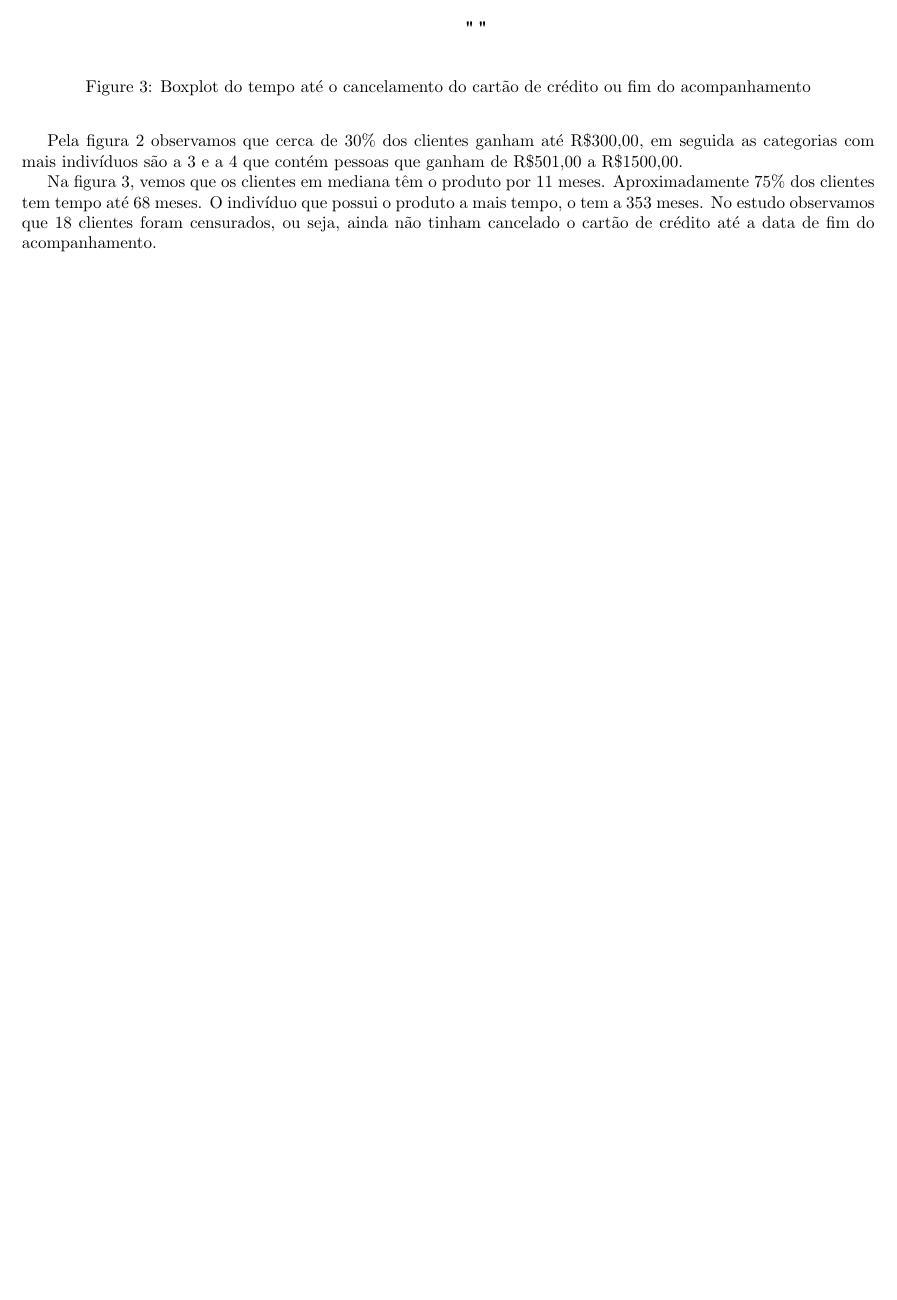
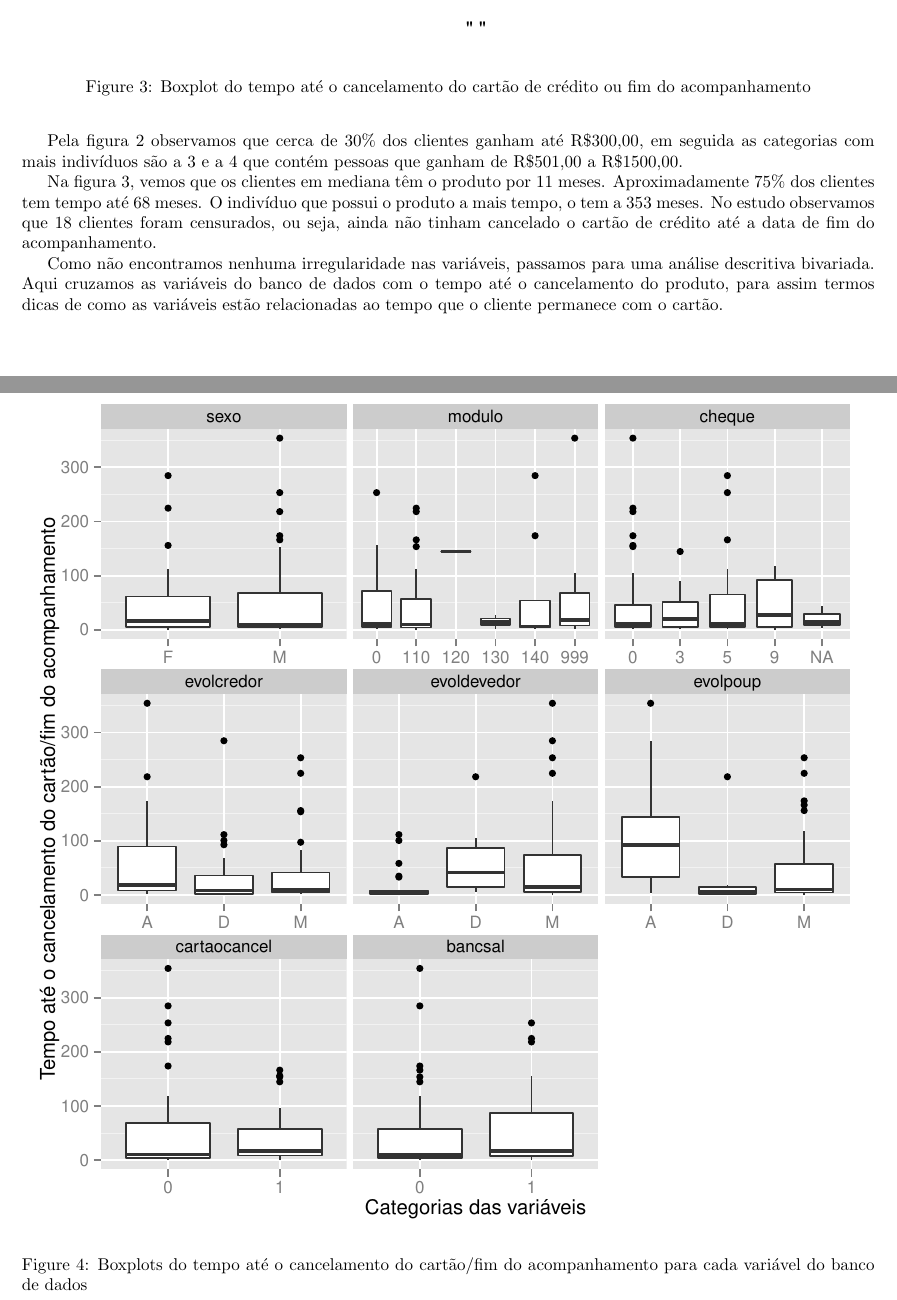
Before and after one commit to dfalbel/analise-de-sobrevivencia, a LaTeX document (relatorio.tex): part of page 3 of 3 before the commit and two parts of pages 3 and 4 of 4 after it, the two joined at a grey line, cut so that both start at the same text, the shorter picture padded with empty space. Compiled offline with pdfLaTeX.

Commit message:
atualização

```diff
--- a/relatorio.tex
+++ b/relatorio.tex
@@ -126,6 +126,20 @@ Pela figura 2 observamos que cerca de 30\% dos clientes ganham até R\$300,00, e
 
 Na figura 3, vemos que os clientes em mediana têm o produto por 11 meses. Aproximadamente 75\% dos clientes tem tempo até 68 meses. O indivíduo que possui o produto a mais tempo, o tem a 353 meses. No estudo observamos que 18 clientes foram censurados, ou seja, ainda não tinham cancelado o cartão de crédito até a data de fim do acompanhamento.
 
+Como não encontramos nenhuma irregularidade nas variáveis, passamos para uma análise descritiva bivariada. Aqui cruzamos as variáveis do banco de dados com o tempo até o cancelamento do produto, para assim termos dicas de como as variáveis estão relacionadas ao tempo que o cliente permanece com o cartão.
+
+
+\begin{figure}[t!]
+
+\centering
+\begin{knitrout}
+\definecolor{shadecolor}{rgb}{0.969, 0.969, 0.969}\color{fgcolor}
+\includegraphics[width=\maxwidth]{figure/unnamed-chunk-5}
+
+\end{knitrout}
+\caption{Boxplots do tempo até o cancelamento do cartão/fim do acompanhamento para cada variável do banco de dados}
+\end{figure}
+
 
 
 
```
Also changed, not shown: relatorio-concordance.tex (+1 -1 lines), figure/unnamed-chunk-2.pdf, figure/unnamed-chunk-3.pdf, figure/unnamed-chunk-4.pdf, figure/unnamed-chunk-5.pdf (added), relatorio.pdf, 3 other files.
